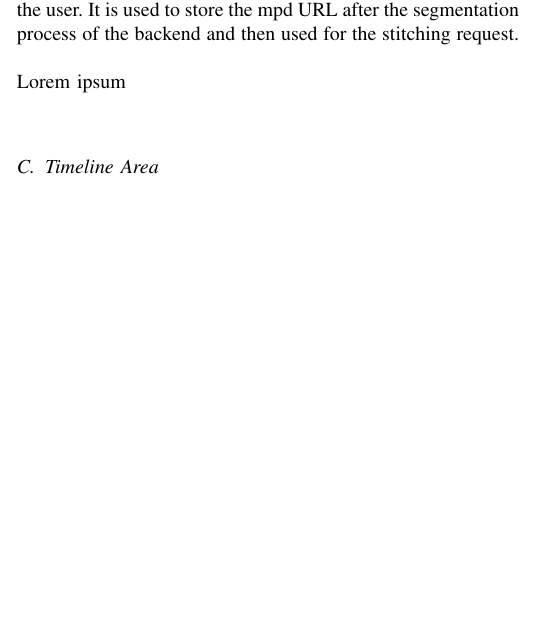
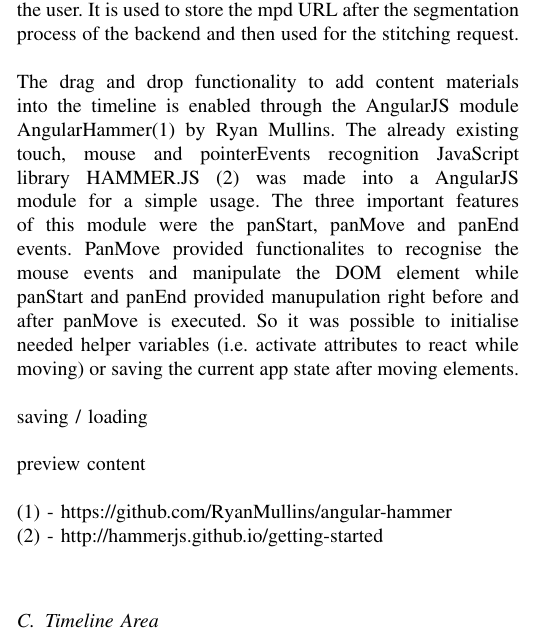
Before and after one commit to SmokyDesperado/moveditor, a LaTeX paper (paper/awt_project_paper.tex): part of one column of page 2 of 3, cut so that both start at the same text, the shorter picture padded with empty space. Compiled offline with pdfLaTeX; a missing font is replaced by an installed copy or a similar font; a LaTeX package or settings file that is missing is left out.

Commit message:
content updated
drag and drop added

```diff
--- a/paper/awt_project_paper.tex
+++ b/paper/awt_project_paper.tex
@@ -95,7 +95,14 @@ The meta information of the content material like type and the length are loaded
 
 The active property of a material is used to keep track of amounts of the material used in the timeline. Each material adding to the timeline increase the active counter and each remove from the timeline decrease the counter. Unless the active property equals 0 it is not possible to delete the content material. The last property the mpd property is not editable by the user. It is used to store the mpd URL after the segmentation process of the backend and then used for the stitching request.\\
 \\
-Lorem ipsum\\
+The drag and drop functionality to add content materials into the timeline is enabled through the AngularJS module AngularHammer(1) by Ryan Mullins. The already existing touch, mouse and pointerEvents recognition JavaScript library HAMMER.JS (2) was made into a AngularJS module for a simple usage. The three important features of this module were the panStart, panMove and panEnd events. PanMove provided functionalites to recognise the mouse events and manipulate the DOM element while panStart and panEnd provided manupulation right before and after panMove is executed. So it was possible to initialise needed helper variables (i.e. activate attributes to react while moving) or saving the current app state after moving elements.\\
+\\
+saving / loading\\
+\\
+preview content\\
+\\
+(1) - https://github.com/RyanMullins/angular-hammer\\
+(2) - http://hammerjs.github.io/getting-started\\
 \\
 % ========\\
 % X - dictionary and reason\\
```
Also changed, not shown: paper/awt_project_paper.tex (2 more changed lines).
